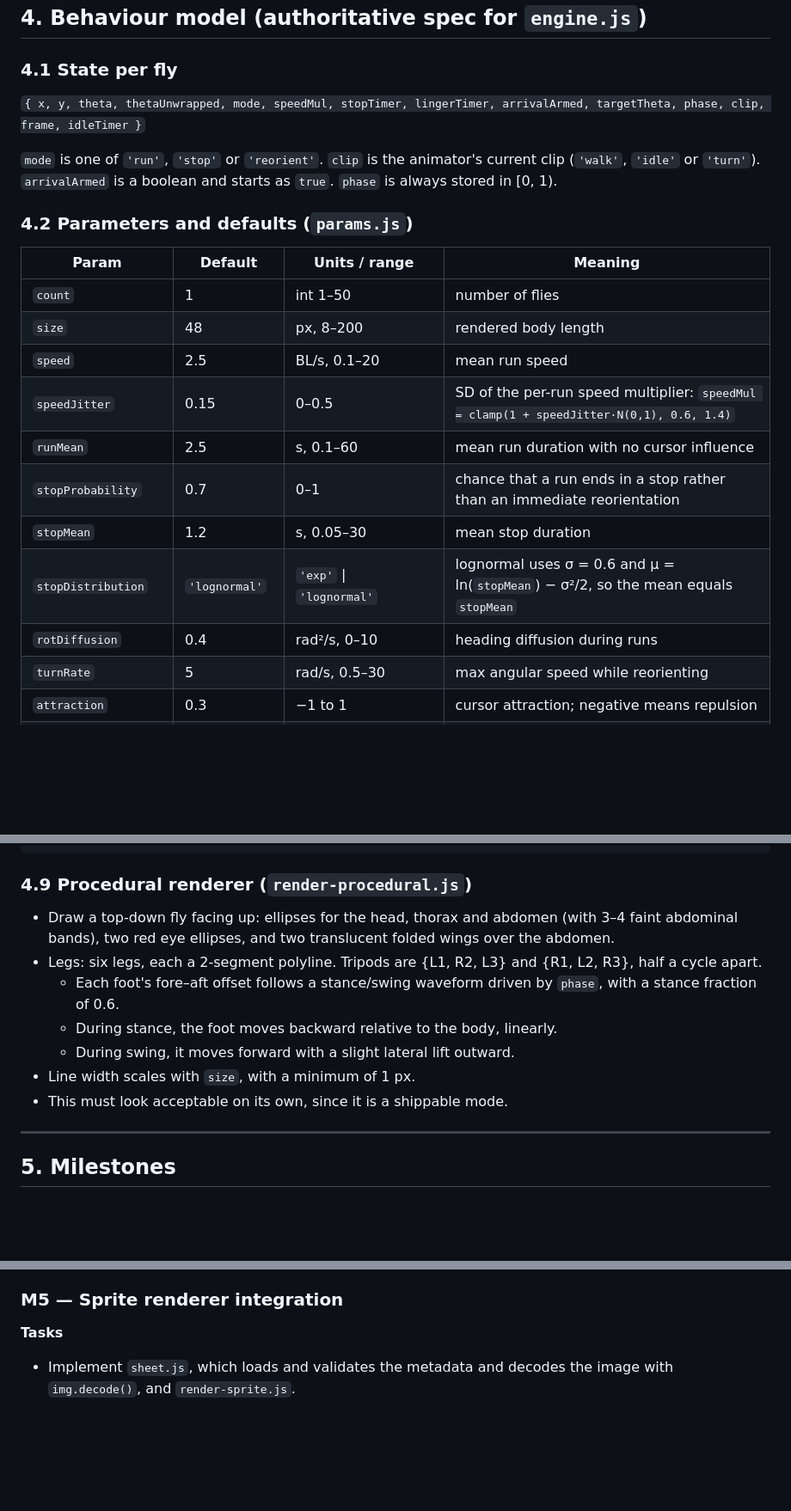
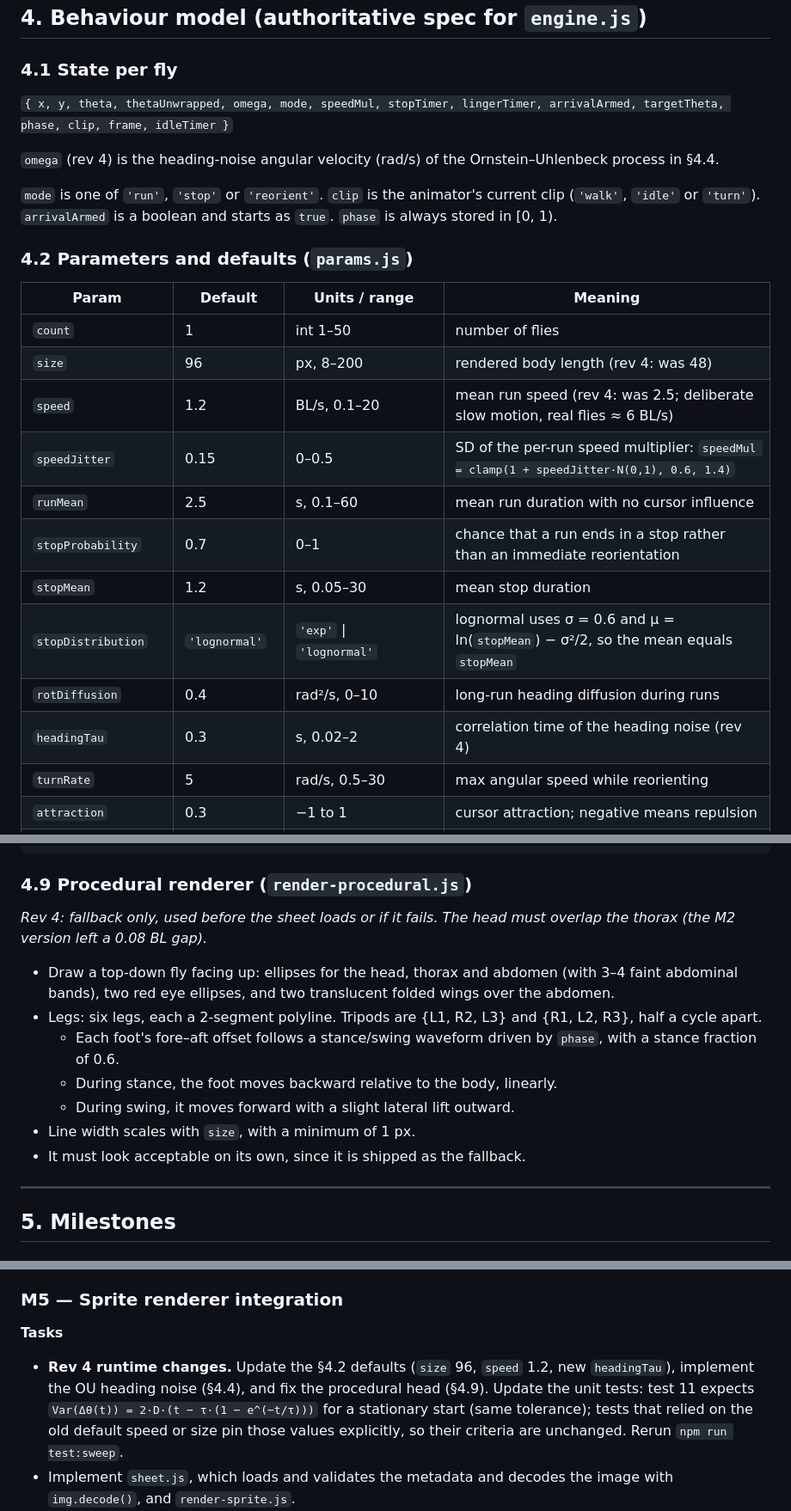
Before and after one commit to sungsushi/browserfly, a Markdown page: PLAN.md, 3 parts joined by grey strips. Shown at 86% size. GitHub-like rendering; blank space fills up the shorter version.

```diff
--- a/PLAN.md
+++ b/PLAN.md
@@ -162,7 +172,9 @@ browserfly/
 
 ### 4.1 State per fly
 
-`{ x, y, theta, thetaUnwrapped, mode, speedMul, stopTimer, lingerTimer, arrivalArmed, targetTheta, phase, clip, frame, idleTimer }`
+`{ x, y, theta, thetaUnwrapped, omega, mode, speedMul, stopTimer, lingerTimer, arrivalArmed, targetTheta, phase, clip, frame, idleTimer }`
+
+`omega` (rev 4) is the heading-noise angular velocity (rad/s) of the Ornstein–Uhlenbeck process in §4.4.
 
 `mode` is one of `'run'`, `'stop'` or `'reorient'`. `clip` is the animator's current clip (`'walk'`, `'idle'` or `'turn'`). `arrivalArmed` is a boolean and starts as `true`. `phase` is always stored in [0, 1).
 
@@ -171,14 +183,15 @@ browserfly/
 | Param | Default | Units / range | Meaning |
 |---|---|---|---|
 | `count` | 1 | int 1–50 | number of flies |
-| `size` | 48 | px, 8–200 | rendered body length |
-| `speed` | 2.5 | BL/s, 0.1–20 | mean run speed |
+| `size` | 96 | px, 8–200 | rendered body length (rev 4: was 48) |
+| `speed` | 1.2 | BL/s, 0.1–20 | mean run speed (rev 4: was 2.5; deliberate slow motion, real flies ≈ 6 BL/s) |
 | `speedJitter` | 0.15 | 0–0.5 | SD of the per-run speed multiplier: `speedMul = clamp(1 + speedJitter·N(0,1), 0.6, 1.4)` |
 | `runMean` | 2.5 | s, 0.1–60 | mean run duration with no cursor influence |
 | `stopProbability` | 0.7 | 0–1 | chance that a run ends in a stop rather than an immediate reorientation |
 | `stopMean` | 1.2 | s, 0.05–30 | mean stop duration |
 | `stopDistribution` | `'lognormal'` | `'exp'` \| `'lognormal'` | lognormal uses σ = 0.6 and μ = ln(`stopMean`) − σ²/2, so the mean equals `stopMean` |
-| `rotDiffusion` | 0.4 | rad²/s, 0–10 | heading diffusion during runs |
+| `rotDiffusion` | 0.4 | rad²/s, 0–10 | long-run heading diffusion during runs |
+| `headingTau` | 0.3 | s, 0.02–2 | correlation time of the heading noise (rev 4) |
 | `turnRate` | 5 | rad/s, 0.5–30 | max angular speed while reorienting |
 | `attraction` | 0.3 | −1 to 1 | cursor attraction; negative means repulsion |
 | `attractionRange` | 400 | px, 10–5000 | falloff length scale R (deliberately in px, not BL, because the cursor lives in screen space) |
@@ -298,13 +314,15 @@ Swarm.debug() → { flies: FlyState[], cursor, bounds, fps }   // read-only snap
 
 ### 4.9 Procedural renderer (`render-procedural.js`)
 
+*Rev 4: fallback only, used before the sheet loads or if it fails. The head must overlap the thorax (the M2 version left a 0.08 BL gap).*
+
 - Draw a top-down fly facing up: ellipses for the head, thorax and abdomen (with 3–4 faint abdominal bands), two red eye ellipses, and two translucent folded wings over the abdomen.
 - Legs: six legs, each a 2-segment polyline. Tripods are {L1, R2, L3} and {R1, L2, R3}, half a cycle apart.
   - Each foot's fore–aft offset follows a stance/swing waveform driven by `phase`, with a stance fraction of 0.6.
   - During stance, the foot moves backward relative to the body, linearly.
   - During swing, it moves forward with a slight lateral lift outward.
 - Line width scales with `size`, with a minimum of 1 px.
-- This must look acceptable on its own, since it is a shippable mode.
+- It must look acceptable on its own, since it is shipped as the fallback.
 
 ---
 
@@ -477,6 +496,7 @@ Proceed only if option (a) was chosen.
 ### M5 — Sprite renderer integration
 
 **Tasks**
+- **Rev 4 runtime changes.** Update the §4.2 defaults (`size` 96, `speed` 1.2, new `headingTau`), implement the OU heading noise (§4.4), and fix the procedural head (§4.9). Update the unit tests: test 11 expects `Var(Δθ(t)) = 2·D·(t − τ·(1 − e^(−t/τ)))` for a stationary start (same tolerance); tests that relied on the old default speed or size pin those values explicitly, so their criteria are unchanged. Rerun `npm run test:sweep`.
 - Implement `sheet.js`, which loads and validates the metadata and decodes the image with `img.decode()`, and `render-sprite.js`.
 - Draw with `translate(x, y)` → `rotate(θ + π/2)` → `scale(size / bodyLengthPx)` → `drawImage(frame)`, offset by the anchor. Keep `imageSmoothingEnabled = true` and quality `'high'`.
 - Draw the procedural fly until the sheet has loaded, then switch seamlessly.
```
Also changed, not shown: other parts of PLAN.md (+20 -6 lines).
